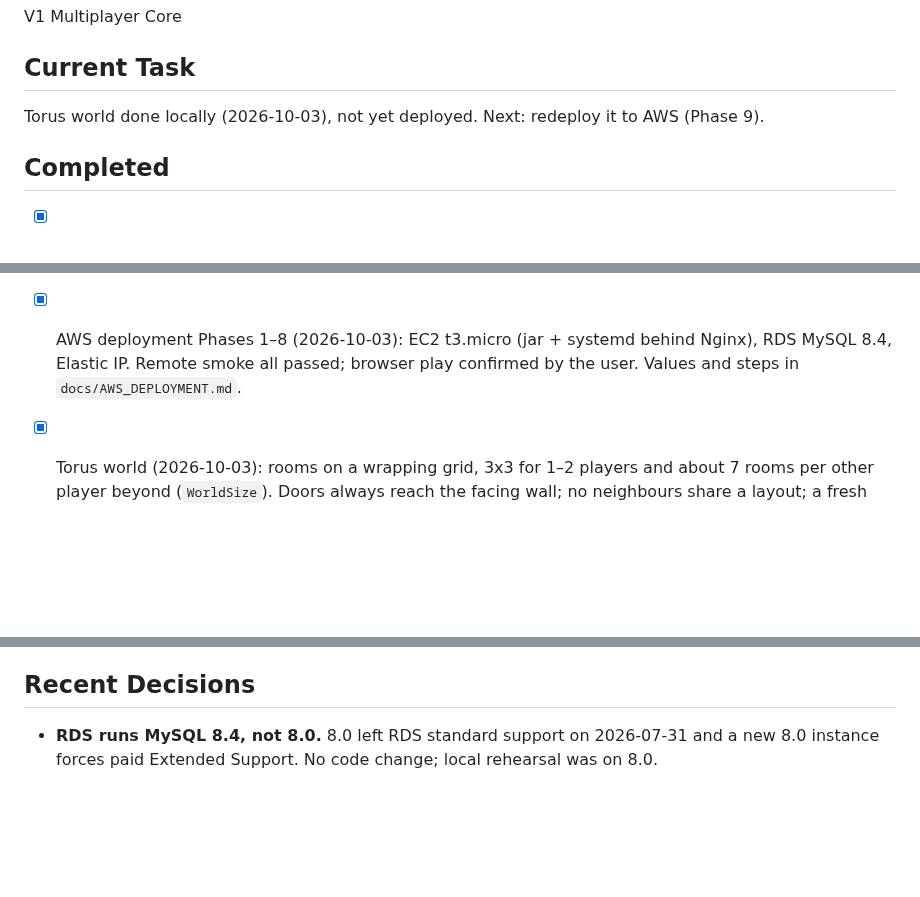
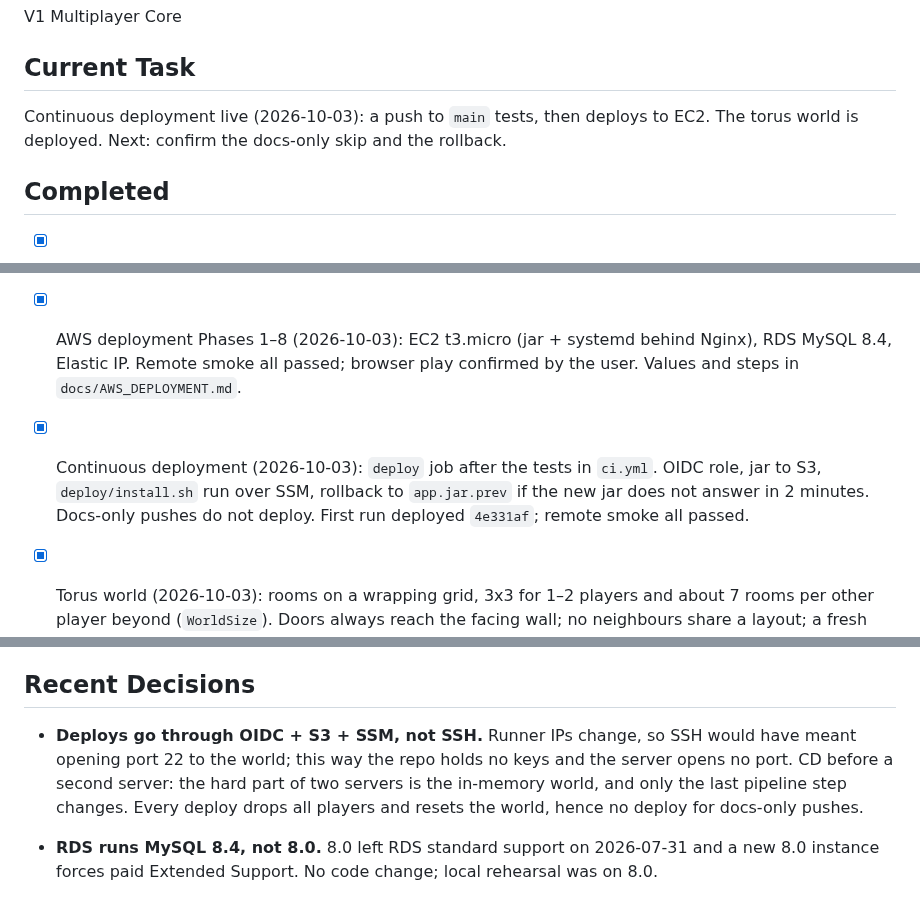
Before and after one commit to mhoo999/battle-royal, a Markdown page: progress.md, 3 parts joined by grey strips. Drawn GitHub-style; blank space fills up the shorter version.

```diff
--- a/progress.md
+++ b/progress.md
@@ -6,8 +6,8 @@ V1 Multiplayer Core
 
 ## Current Task
 
-Torus world done locally (2026-10-03), not yet deployed. Next: redeploy it to AWS
-(Phase 9).
+Continuous deployment live (2026-10-03): a push to `main` tests, then deploys to EC2.
+The torus world is deployed. Next: confirm the docs-only skip and the rollback.
 
 ## Completed
 
@@ -85,6 +85,10 @@ Torus world done locally (2026-10-03), not yet deployed. Next: redeploy it to AW
 - [x] AWS deployment Phases 1–8 (2026-10-03): EC2 t3.micro (jar + systemd behind
       Nginx), RDS MySQL 8.4, Elastic IP. Remote smoke all passed; browser play
       confirmed by the user. Values and steps in `docs/AWS_DEPLOYMENT.md`.
+- [x] Continuous deployment (2026-10-03): `deploy` job after the tests in `ci.yml`.
+      OIDC role, jar to S3, `deploy/install.sh` run over SSM, rollback to
+      `app.jar.prev` if the new jar does not answer in 2 minutes. Docs-only pushes do
+      not deploy. First run deployed `4e331af`; remote smoke all passed.
 - [x] Torus world (2026-10-03): rooms on a wrapping grid, 3x3 for 1–2 players and about
       7 rooms per other player beyond (`WorldSize`). Doors always reach the facing wall;
       no neighbours share a layout; a fresh login starts with nobody next door. Grows at
@@ -173,6 +177,11 @@ Nothing.
 
 ## Recent Decisions
 
+- **Deploys go through OIDC + S3 + SSM, not SSH.** Runner IPs change, so SSH would have
+  meant opening port 22 to the world; this way the repo holds no keys and the server
+  opens no port. CD before a second server: the hard part of two servers is the
+  in-memory world, and only the last pipeline step changes. Every deploy drops all
+  players and resets the world, hence no deploy for docs-only pushes.
 - **RDS runs MySQL 8.4, not 8.0.** 8.0 left RDS standard support on 2026-07-31 and a
   new 8.0 instance forces paid Extended Support. No code change; local rehearsal was
   on 8.0.
```
Also changed, not shown: other parts of progress.md (+2 -2 lines), docs/AWS_DEPLOYMENT.md (+10 -7 lines).
